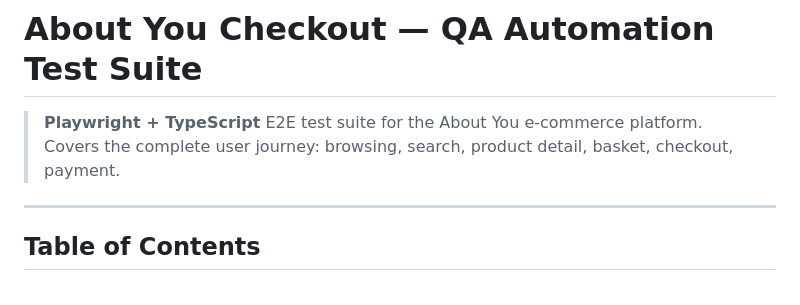
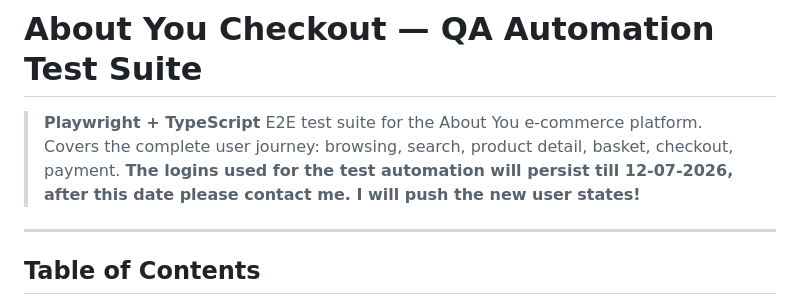
Before and after one commit to rasikagohokar89/AboutYou-Interview-Test, a Markdown page: README.md, the part around the change. Rendered like a GitHub page.

```diff
--- a/README.md
+++ b/README.md
@@ -2,6 +2,7 @@
 
 > **Playwright + TypeScript** E2E test suite for the About You e-commerce platform.
 > Covers the complete user journey: browsing, search, product detail, basket, checkout, payment.
+> **The logins used for the test automation will persist till 12-07-2026, after this date please contact me. I will push the new user states!**
 
 ---
 
```
